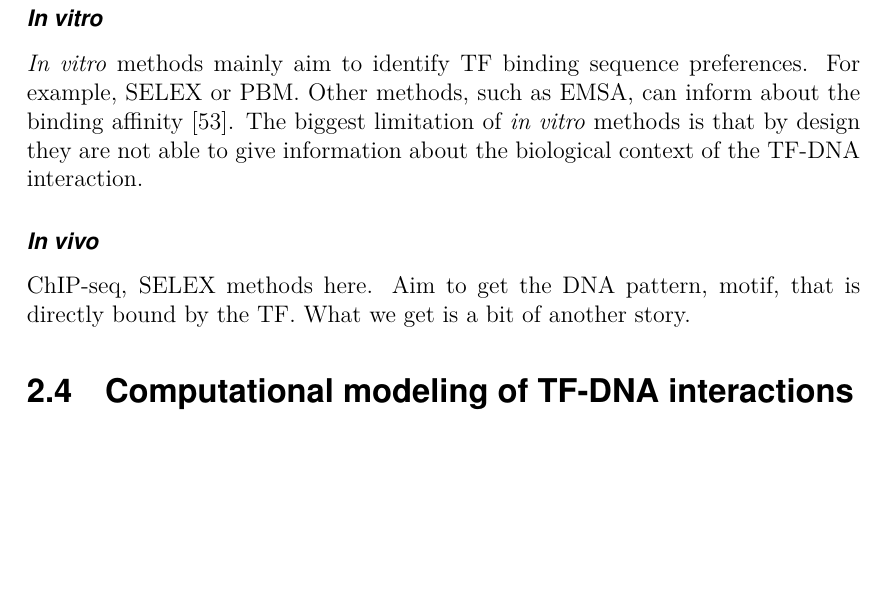
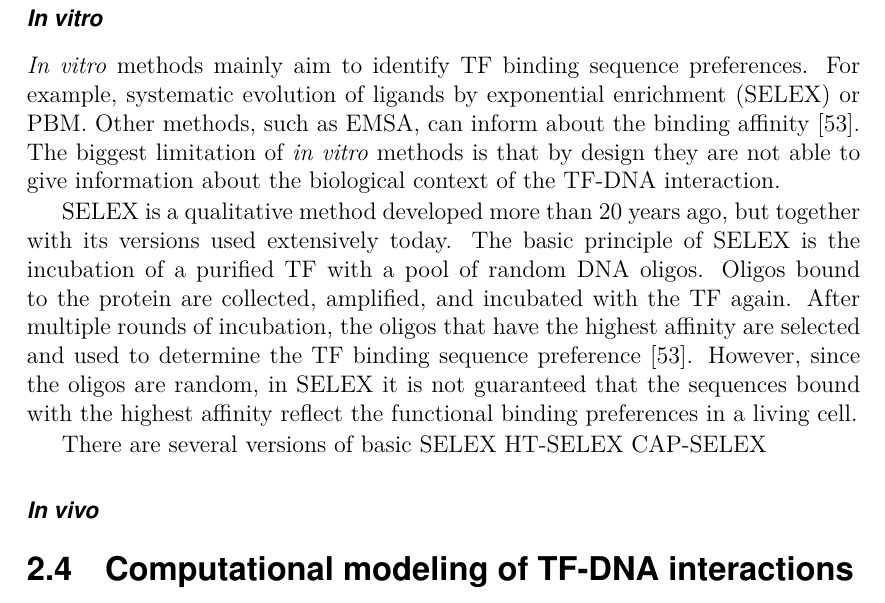
Before and after one commit to ievarau/phd_thesis, a LaTeX thesis (uiophdthesis-main.tex, which reads parts/introduction/regulation.tex): part of page 37 of 85, cut so that both start at the same text, the shorter picture padded with empty space. Compiled offline with pdfLaTeX.

Commit message:
Added text on selex

```diff
--- a/parts/introduction/regulation.tex
+++ b/parts/introduction/regulation.tex
@@ -132,14 +132,20 @@ Processes that are not directly associated with the DNA sequence, are responsibl
 
     \subsubsection{\textit{In vitro}}
 
-    \textit{In vitro} methods mainly aim to identify TF binding sequence preferences. For example, SELEX or PBM. Other methods, such as EMSA, can inform about the binding affinity \cite{geertz2010experimental}. The biggest limitation of \textit{in vitro} methods is that by design they are not able to give information about the biological context of the TF-DNA interaction.
+    \textit{In vitro} methods mainly aim to identify TF binding sequence preferences. For example, \ac{SELEX} or PBM. Other methods, such as EMSA, can inform about the binding affinity \cite{geertz2010experimental}. The biggest limitation of \textit{in vitro} methods is that by design they are not able to give information about the biological context of the TF-DNA interaction.
+
+    SELEX is a qualitative method developed more than 20 years ago, but together with its versions used extensively today. The basic principle of SELEX is the incubation of a purified TF with a pool of random DNA oligos. Oligos bound to the protein are collected, amplified, and incubated with the TF again. After multiple rounds of incubation, the oligos that have the highest affinity are selected and used to determine the TF binding sequence preference \cite{geertz2010experimental}. However, since the oligos are random, in SELEX it is not guaranteed that the sequences bound with the highest affinity reflect the functional binding preferences in a living cell.
+
+    There are several versions of basic SELEX
+    HT-SELEX
+    CAP-SELEX
 
 
     \subsubsection{\textit{In vivo}}
 
 
 
-    ChIP-seq, SELEX methods here. Aim to get the DNA pattern, motif, that is directly bound by the TF. What we get is a bit of another story.
+
 
 
 
```
Also changed, not shown: parts/frontmatter/abbreviations.tex (+1 -0 lines), 1 other file.
